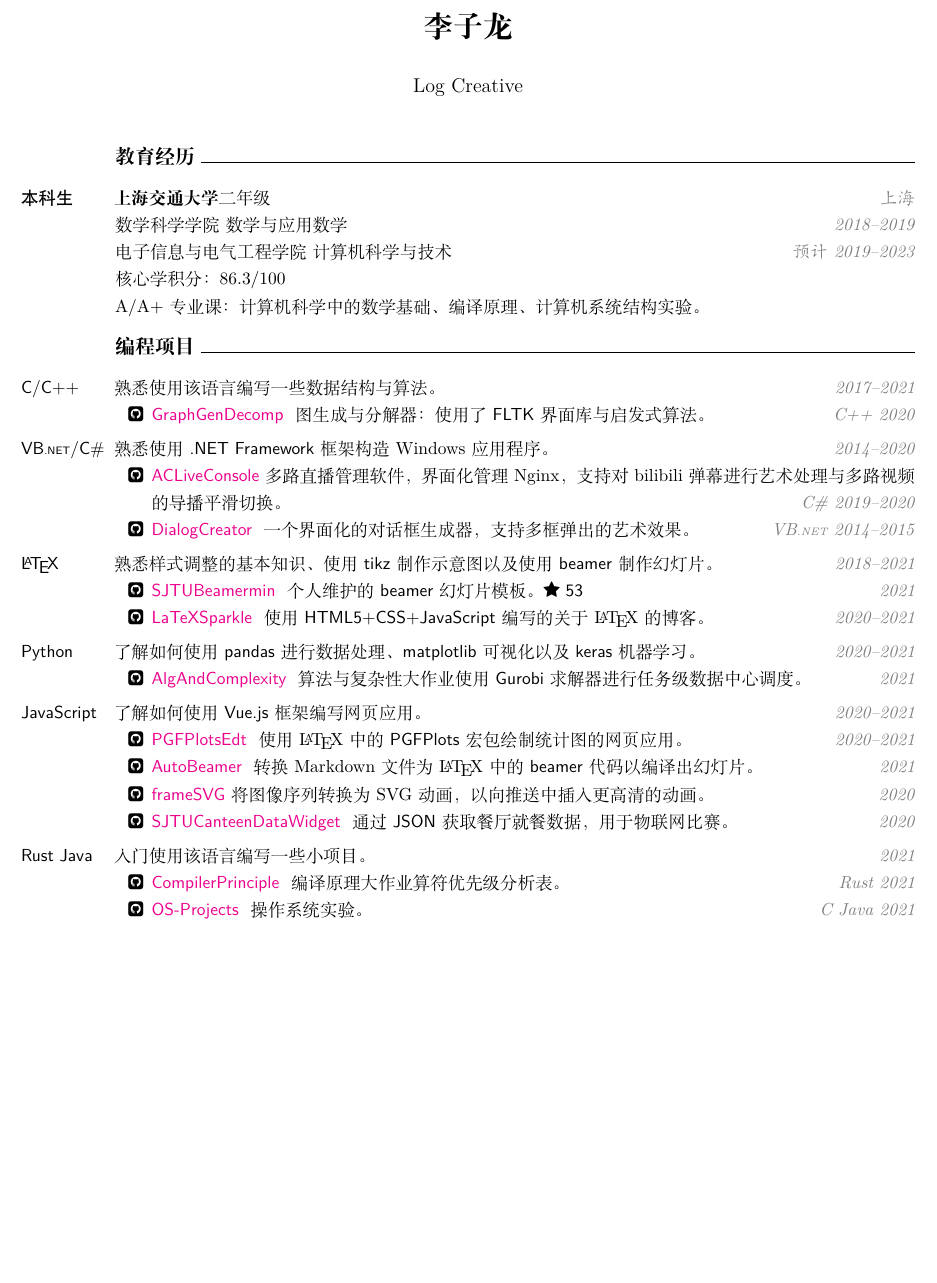
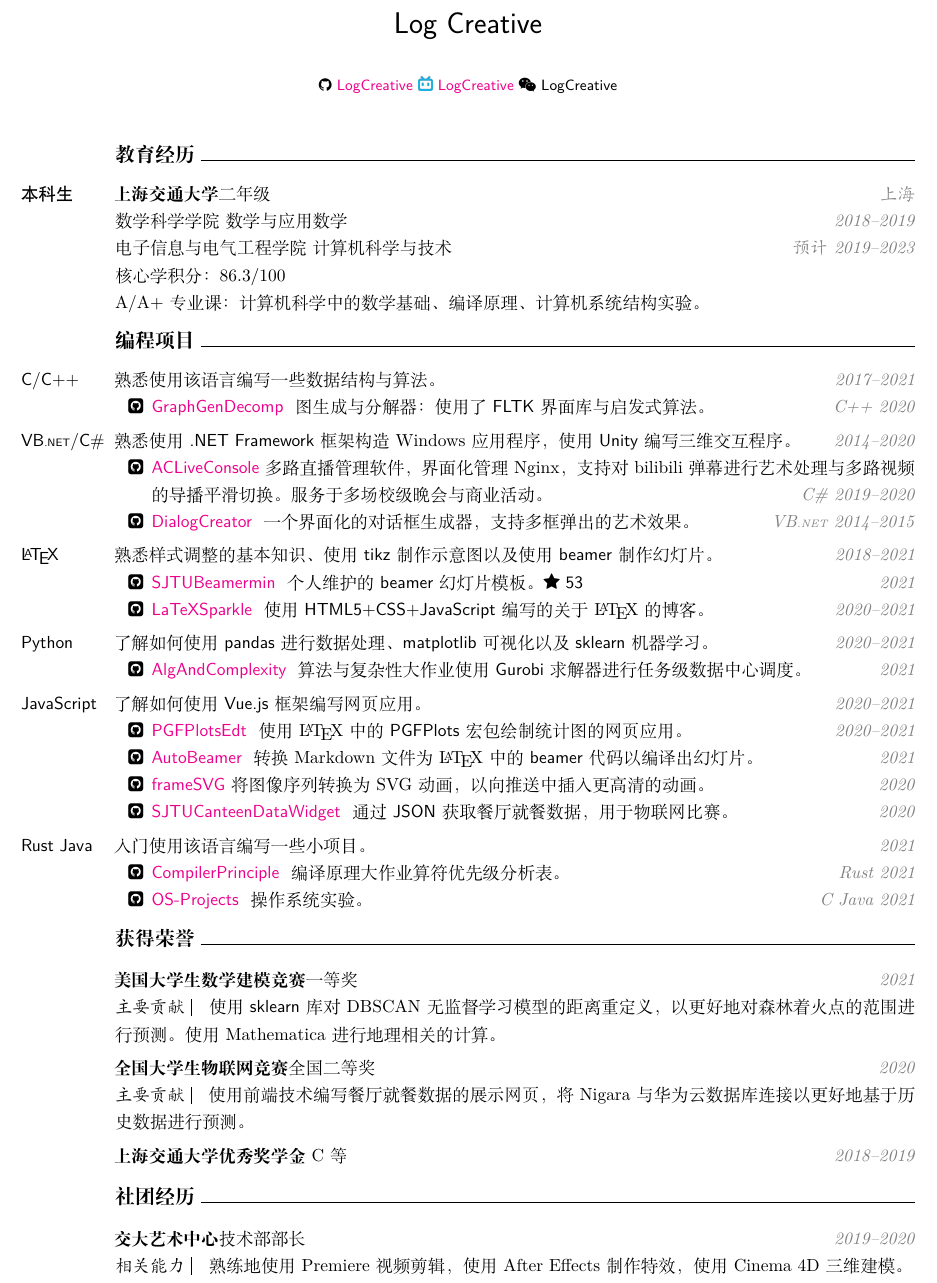
Before and after one commit to LogCreative/LogCreative, a LaTeX CV (resume/resume.tex): part of the page, cut at the place of the change, the shorter picture padded with empty space. Compiled offline with XeLaTeX.

Commit message:
brief final

```diff
--- a/resume/resume.tex
+++ b/resume/resume.tex
@@ -3,6 +3,7 @@
 \usepackage{enumitem}
 \usepackage{ragged2e}
 \usepackage{xcolor}
+\usepackage{graphicx}
 \usepackage{fontawesome}
 \usepackage[colorlinks]{hyperref}
 \usepackage{geometry}
@@ -45,8 +46,14 @@
     \parfillskip=0pt \finalhyphendemerits=0 \par}
 }
 
-\title{\textbf{李子龙}}
-\author{Log Creative}
+\def\tip#1{
+    \emph{#1}~\vrule~
+}
+
+\title{\sffamily Log Creative}
+\author{\small\sffamily \faGithub~\href{https://github.com/LogCreative}{LogCreative}
+\includegraphics[height=2ex]{bilibili.png}~\href{https://space.bilibili.com/31271993}{LogCreative}
+\faWechat~{LogCreative}}
 \date{}
 \begin{document}
     \maketitle
@@ -75,10 +82,10 @@
             \item \githublink{GraphGenDecomp} 图生成与分解器：使用了 \textsf{FLTK} 界面库与启发式算法。 \rightnote{C++ 2020}
         \end{githubs}
 
-        \item[VB{\scriptsize .NET}/C\#] 熟悉使用 \textsf{.NET Framework} 框架构造 Windows 应用程序。 \rightnote{2014--2020}
+        \item[VB{\scriptsize .NET}/C\#] 熟悉使用 \textsf{.NET Framework} 框架构造 Windows 应用程序，使用 \textsf{Unity} 编写三维交互程序。 \rightnote{2014--2020}
 
         \begin{githubs}
-            \item \href{https://github.com/SJTU-Art-Center/ACLiveConsole}{\sffamily ACLiveConsole} 多路直播管理软件，界面化管理 Nginx，支持对 bilibili 弹幕进行艺术处理与多路视频的导播平滑切换。\rightnote{C\# 2019--2020}
+            \item \href{https://github.com/SJTU-Art-Center/ACLiveConsole}{\sffamily ACLiveConsole} 多路直播管理软件，界面化管理 Nginx，支持对 bilibili 弹幕进行艺术处理与多路视频的导播平滑切换。服务于多场校级晚会与商业活动。\rightnote{C\# 2019--2020}
             \item \githublink{DialogCreator} 一个界面化的对话框生成器，支持多框弹出的艺术效果。 \rightnote{VB{\scriptsize .NET} 2014--2015}
         \end{githubs}
 
@@ -89,7 +96,7 @@
             \item \githublink{LaTeXSparkle} 使用 \textsf{HTML5+CSS+JavaScript} 编写的关于 \LaTeX{} 的博客。\rightnote{2020--2021}
         \end{githubs}
 
-        \item[Python] 了解如何使用 \textsf{pandas} 进行数据处理、\textsf{matplotlib} 可视化以及 \textsf{keras} 机器学习。 \rightnote{2020--2021}
+        \item[Python] 了解如何使用 \textsf{pandas} 进行数据处理、\textsf{matplotlib} 可视化以及 \textsf{sklearn} 机器学习。 \rightnote{2020--2021}
 
         \begin{githubs}
             \item \githublink{AlgAndComplexity} 算法与复杂性大作业使用 \textsf{Gurobi} 求解器进行任务级数据中心调度。\rightnote{2021}
@@ -113,7 +120,22 @@
     \end{cvitems}
 
     % 竞赛经历
+    \section{获得荣誉}
+
+    \begin{cvitems}
+        \item \textbf{美国大学生数学建模竞赛} 一等奖 \rightnote{2021}
+            \tip{主要贡献} 使用 \textsf{sklearn} 库对 DBSCAN 无监督学习模型的距离重定义，以更好地对森林着火点的范围进行预测。使用 Mathematica 进行地理相关的计算。
+        \item \textbf{全国大学生物联网竞赛} 全国二等奖 \rightnote{2020}
+            \tip{主要贡献} 使用前端技术编写餐厅就餐数据的展示网页，将 Nigara 与华为云数据库连接以更好地基于历史数据进行预测。
+        \item \textbf{上海交通大学优秀奖学金} C 等 \rightnote{2018--2019}
+    \end{cvitems}
 
     % 社团经历
+    \section{社团经历}
+
+    \begin{cvitems}
+        \item \textbf{交大艺术中心} 技术部部长 \rightnote{2019--2020}
+        \tip{相关能力} 熟练地使用 Premiere 视频剪辑，使用 After Effects 制作特效，使用 Cinema 4D 三维建模。
+    \end{cvitems}
 
 \end{document}
```
Also changed, not shown: resume/bilibili.png (added), resume/resume.pdf.
